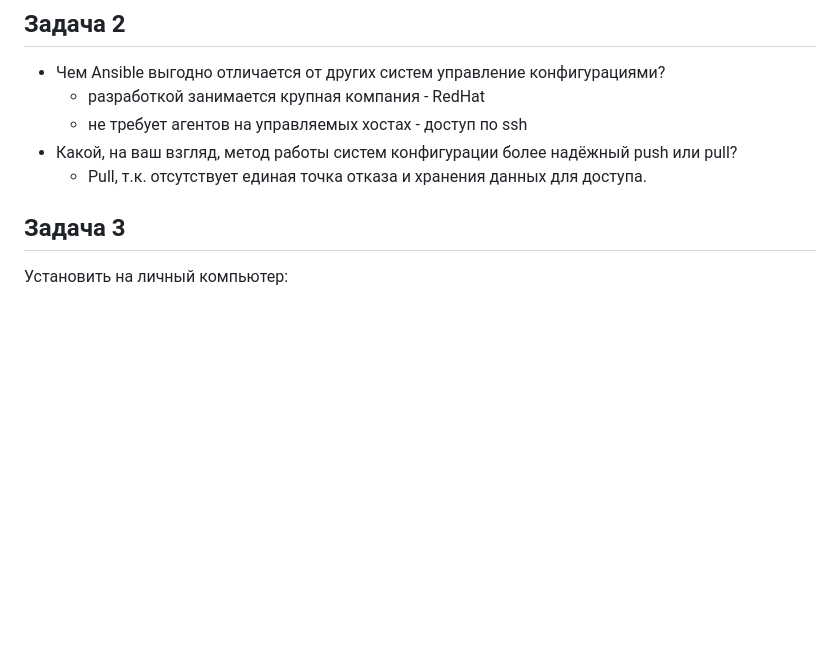
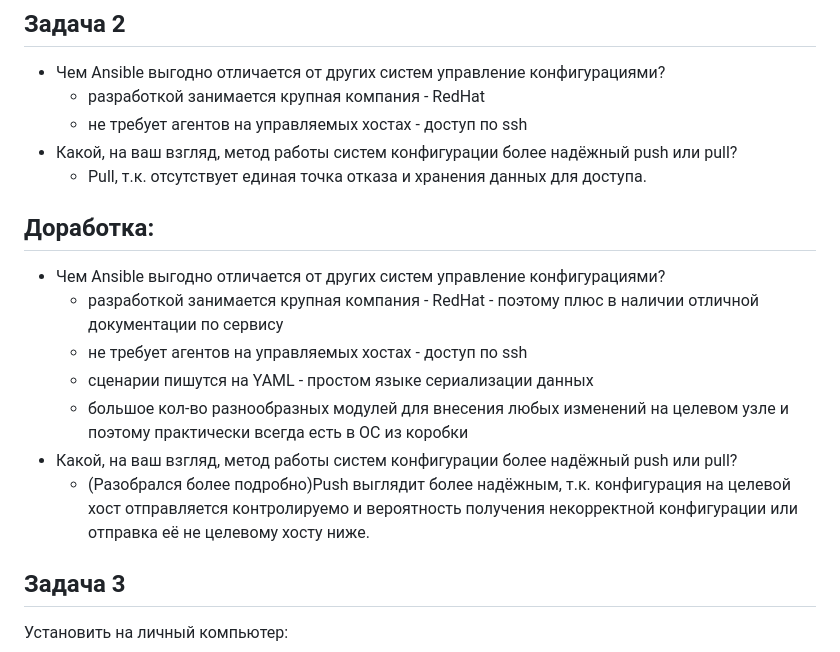
Before and after one commit to ChuckBartowski13/devops-netology, a Markdown page: 05-virt-02-iaac/README.md, the part around the change. Rendered like a GitHub page; blank space fills up the shorter version.

Commit message:
Доработка 5.2

```diff
--- a/05-virt-02-iaac/README.md
+++ b/05-virt-02-iaac/README.md
@@ -40,6 +40,16 @@
     * не требует агентов на управляемых хостах - доступ по ssh
 - Какой, на ваш взгляд, метод работы систем конфигурации более надёжный push или pull?
     * Pull, т.к. отсутствует единая точка отказа и хранения данных для доступа.
+
+## Доработка:
+- Чем Ansible выгодно отличается от других систем управление конфигурациями?
+    * разработкой занимается крупная компания - RedHat - поэтому плюс в наличии отличной документации по сервису
+    * не требует агентов на управляемых хостах - доступ по ssh
+	* сценарии пишутся на YAML - простом языке сериализации данных
+    * большое кол-во разнообразных модулей для внесения любых изменений на целевом узле и  поэтому практически всегда есть в ОС из коробки
+- Какой, на ваш взгляд, метод работы систем конфигурации более надёжный push или pull?
+    * (Разобрался более подробно)Push выглядит более надёжным, т.к. конфигурация на целевой хост отправляется контролируемо и вероятность получения некорректной конфигурации или отправка её не целевому хосту ниже.
+
 
 ## Задача 3
 
```
